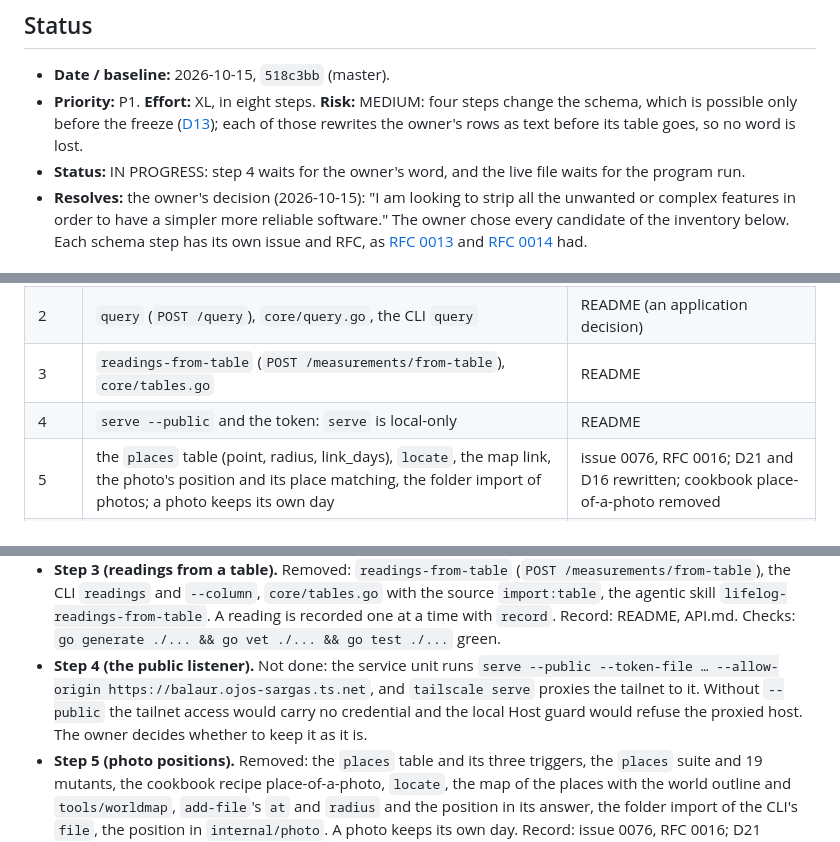
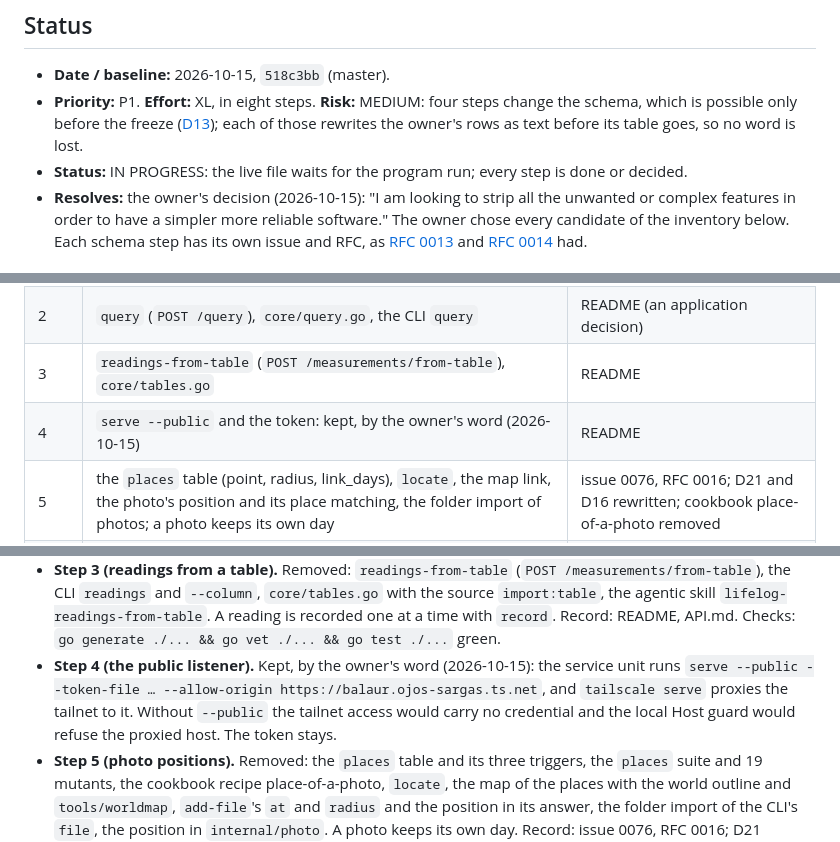
Before and after one commit to alexradunet/lifelogdb, a Markdown page: docs/plans/116-strip-to-the-core.md, 3 parts joined by grey strips. GitHub-like rendering.

Commit message:
plan 116: the public listener stays, by the owner's word
Co-Authored-By: Claude Fable 5.1 <noreply@anthropic.com>

```diff
--- a/docs/plans/116-strip-to-the-core.md
+++ b/docs/plans/116-strip-to-the-core.md
@@ -9,7 +9,7 @@
 - **Priority:** P1. **Effort:** XL, in eight steps. **Risk:** MEDIUM: four steps change the schema, which is
   possible only before the freeze ([D13](../decisions/D13-migrations-and-freeze.md)); each of those rewrites the
   owner's rows as text before its table goes, so no word is lost.
-- **Status:** IN PROGRESS: step 4 waits for the owner's word, and the live file waits for the program run.
+- **Status:** IN PROGRESS: the live file waits for the program run; every step is done or decided.
 - **Resolves:** the owner's decision (2026-10-15): "I am looking to strip all the unwanted or complex features in
   order to have a simpler more reliable software." The owner chose every candidate of the inventory below. Each
   schema step has its own issue and RFC, as [RFC 0013](../rfcs/0013-no-sessions.md) and
@@ -57,7 +57,7 @@ flowchart LR
 | 1 | `ask`, `/conversations`, the Conversations pages, the voice note (`capture` audio, the transcriber), the chat, agentic and speech packages, the model configuration | issue 0075, RFC 0015; the non-goals row on AI generation rewritten; README |
 | 2 | `query` (`POST /query`), `core/query.go`, the CLI `query` | README (an application decision) |
 | 3 | `readings-from-table` (`POST /measurements/from-table`), `core/tables.go` | README |
-| 4 | `serve --public` and the token: `serve` is local-only | README |
+| 4 | `serve --public` and the token: kept, by the owner's word (2026-10-15) | README |
 | 5 | the `places` table (point, radius, link_days), `locate`, the map link, the photo's position and its place matching, the folder import of photos; a photo keeps its own day | issue 0076, RFC 0016; D21 and D16 rewritten; cookbook place-of-a-photo removed |
 | 6 | `link_kinds` rows `about`, `located-in`, `parent-of`, `friend`, `family`, `related`; `link` and `unlink` keep `at` only | issue 0077, RFC 0017; D8 and D16 rewritten; cookbook inside-a-place removed |
 | 7 | the `habit_periods` table, `start-habit`, `stop-habit`, `check-in`, `/habits` | issue 0078, RFC 0018; D24 rewritten: a habit is a metric with a daily reading |
@@ -88,10 +88,9 @@ flowchart LR
   `readings` and `--column`, `core/tables.go` with the source `import:table`, the agentic skill
   `lifelog-readings-from-table`. A reading is recorded one at a time with `record`. Record: README, API.md.
   Checks: `go generate ./... && go vet ./... && go test ./...` green.
-- **Step 4 (the public listener).** Not done: the service unit runs `serve --public --token-file … --allow-origin
+- **Step 4 (the public listener).** Kept, by the owner's word (2026-10-15): the service unit runs `serve --public --token-file … --allow-origin
   https://balaur.ojos-sargas.ts.net`, and `tailscale serve` proxies the tailnet to it. Without `--public` the
-  tailnet access would carry no credential and the local Host guard would refuse the proxied host. The owner
-  decides whether to keep it as it is.
+  tailnet access would carry no credential and the local Host guard would refuse the proxied host. The token stays.
 - **Step 5 (photo positions).** Removed: the `places` table and its three triggers, the `places` suite and 19
   mutants, the cookbook recipe place-of-a-photo, `locate`, the map of the places with the world outline and
   `tools/worldmap`, `add-file`'s `at` and `radius` and the position in its answer, the folder import of the CLI's
```
